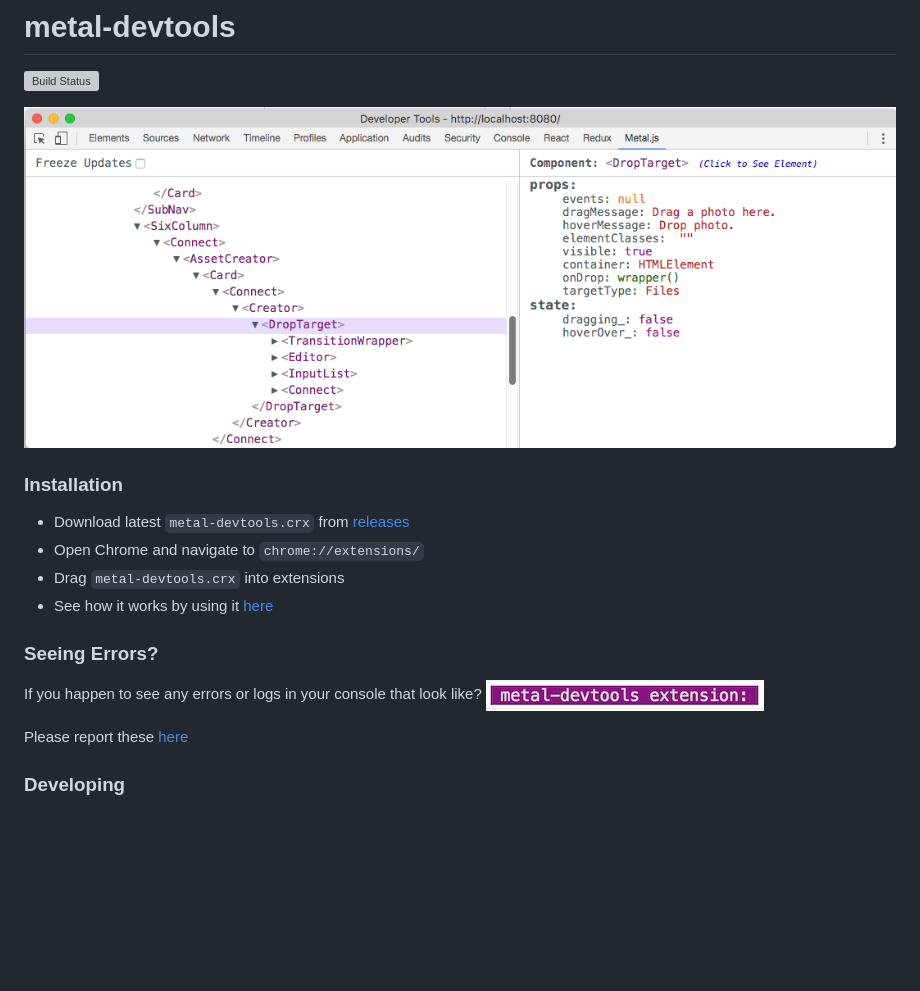
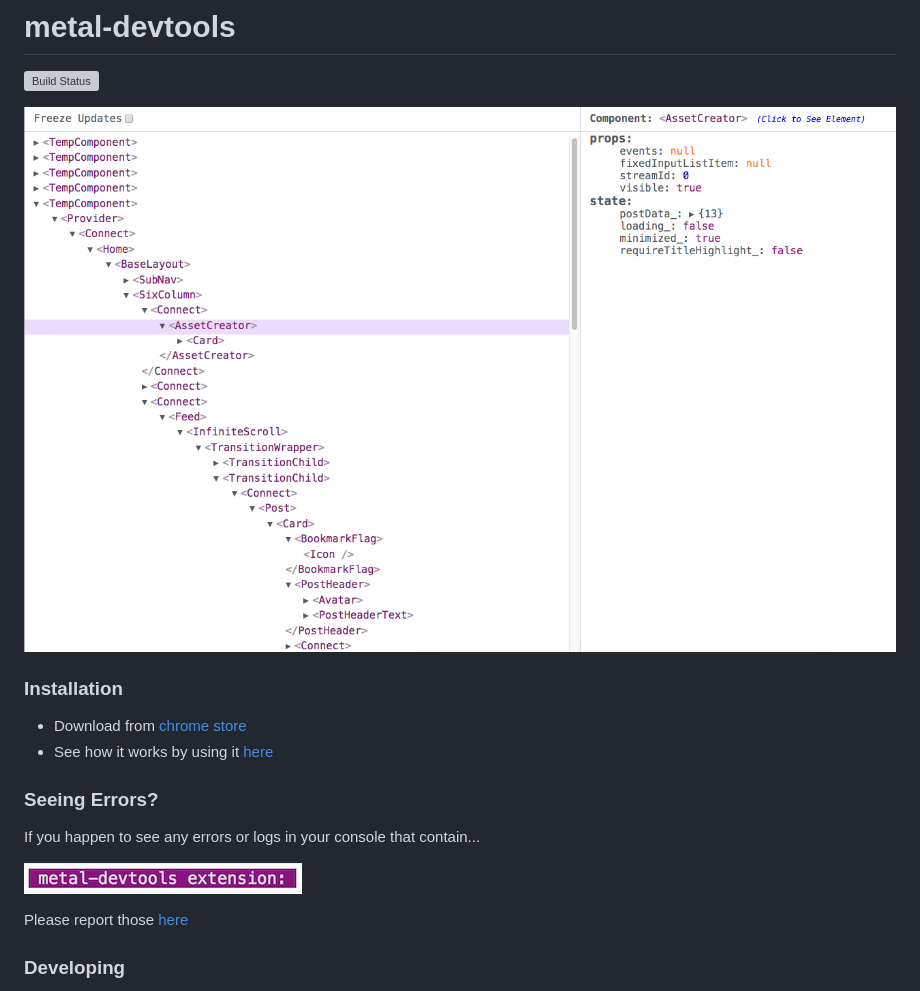
Before and after one commit to metal/metal-devtools, a Markdown page: README.md, the part around the change. Drawn GitHub-style; pictures changed too: images/screenshot1280x800.png (added); blank space fills up the shorter version; grey boxes are pictures that could not be loaded.

Commit message:
Update readme and images

```diff
--- a/README.md
+++ b/README.md
@@ -1,19 +1,18 @@
 # metal-devtools
 [![Build Status](https://travis-ci.org/metal/metal-devtools.svg?branch=master)](https://travis-ci.org/metal/metal-devtools)
 
-![Screenshot](images/screenshot.png)
+![Screenshot](images/screenshot1280x800.png)
 
 ### Installation
-* Download latest `metal-devtools.crx` from [releases](https://github.com/metal/metal-devtools/releases)
-* Open Chrome and navigate to `chrome://extensions/`
-* Drag `metal-devtools.crx` into extensions
+* Download from [chrome store](https://chrome.google.com/webstore/detail/metaljs-developer-tools/fagnjmppkokolnbloalifcmcooldhiik)
 * See how it works by using it [here](https://metal.github.io/metal-devtools/)
 
 ### Seeing Errors?
-If you happen to see any errors or logs in your console that look like?
+If you happen to see any errors or logs in your console that contain...
+
 ![Screenshot](images/console_warning.png)
 
-Please report these [here](https://github.com/metal/metal-devtools/issues/new)
+Please report those [here](https://github.com/metal/metal-devtools/issues/new)
 
 ### Developing
 * Clone Repo
```
